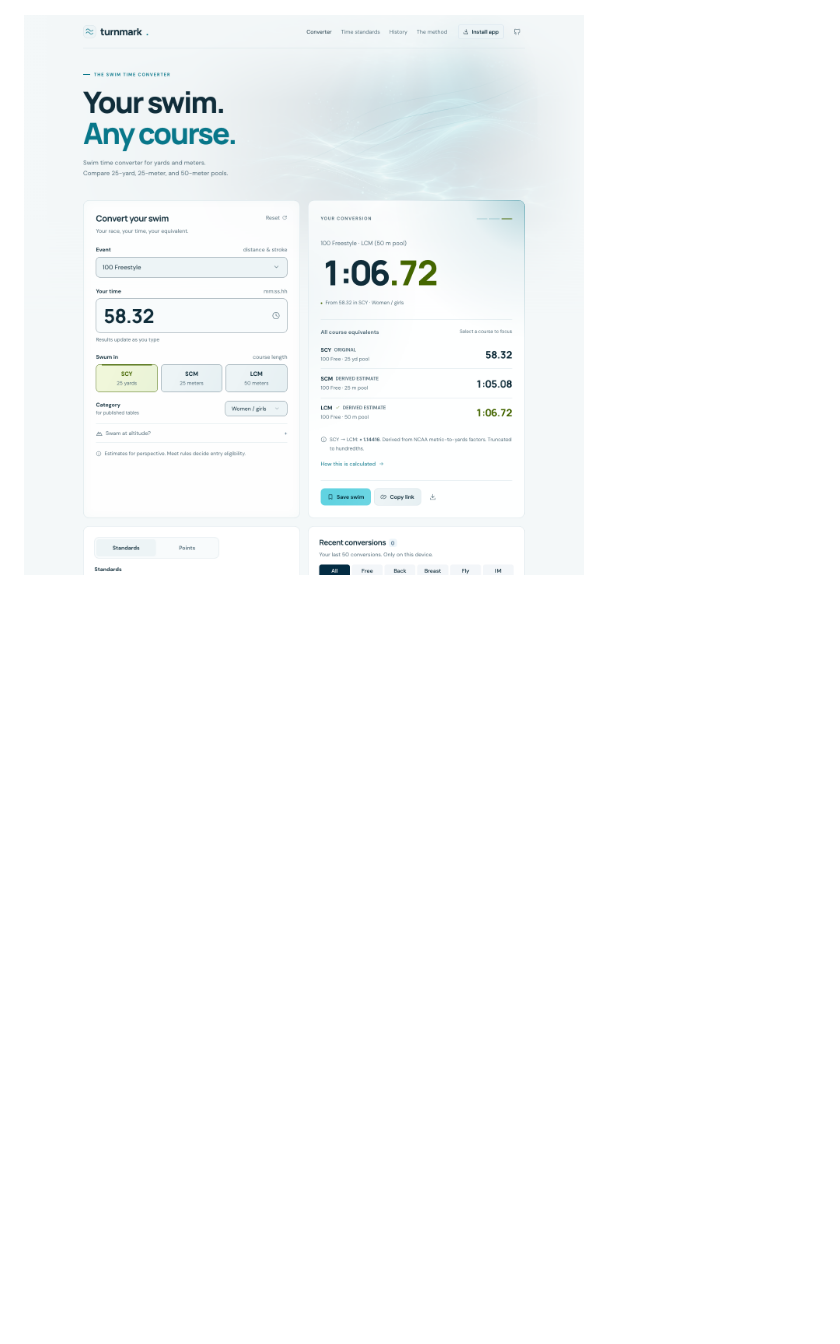
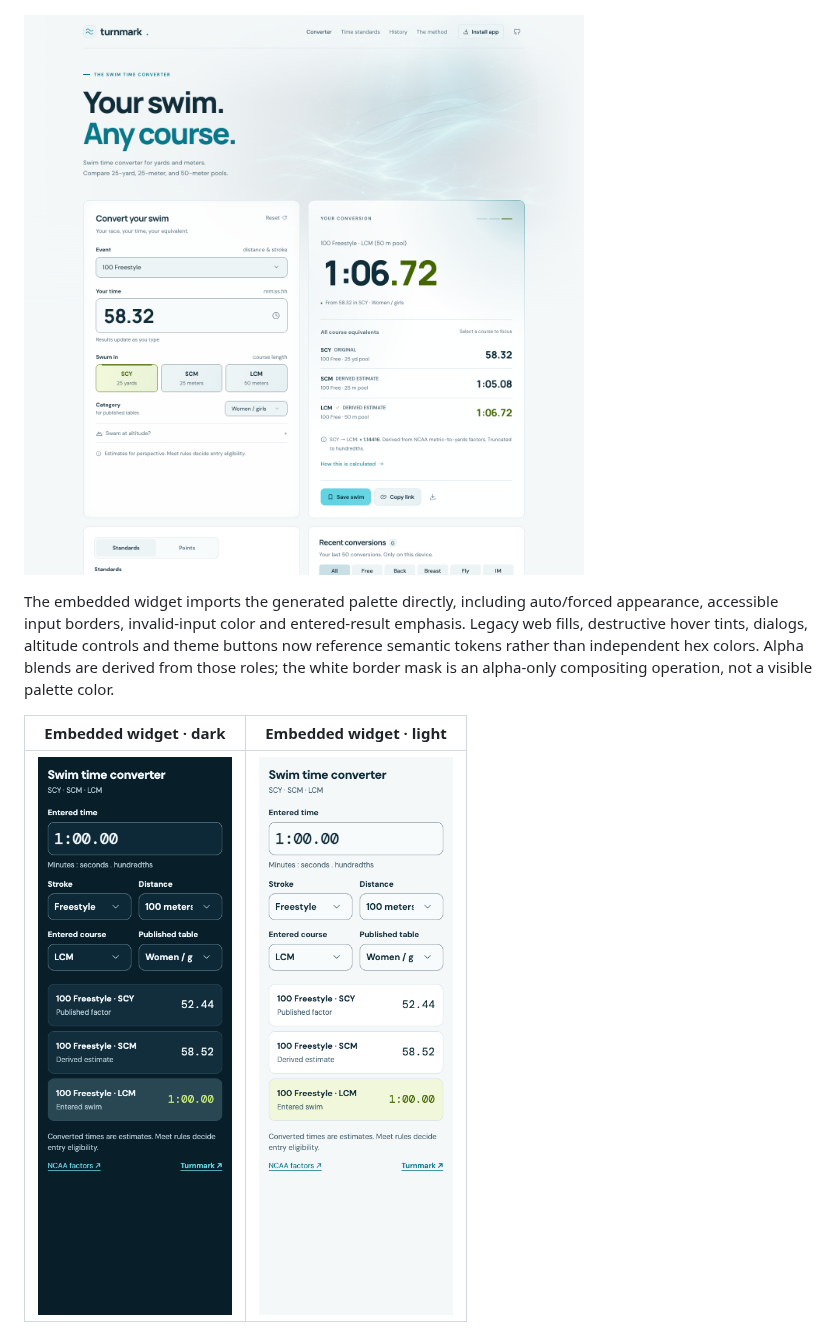
Before and after one commit to Stanback/turnmark, a Markdown page: docs/WEB_SURFACES_REVIEW.md, the part around the change. Rendered like a GitHub page; pictures changed too: docs/screenshots/web-liquid-surfaces-light.png, docs/screenshots/widget-tokens-dark.png (added), docs/screenshots/widget-tokens-light.png (added); blank space fills up the shorter version.

Commit message:
Use semantic tokens throughout web and embedded widget states

```diff
--- a/docs/WEB_SURFACES_REVIEW.md
+++ b/docs/WEB_SURFACES_REVIEW.md
@@ -46,3 +46,14 @@ rebuild.
 ![Dark converter with ambient currents and pooled cyan light](screenshots/web-liquid-surfaces-dark.png)
 
 ![Light appearance and result controls](screenshots/web-liquid-surfaces-light.png)
+
+The embedded widget imports the generated palette directly, including auto/forced
+appearance, accessible input borders, invalid-input color and entered-result
+emphasis. Legacy web fills, destructive hover tints, dialogs, altitude controls
+and theme buttons now reference semantic tokens rather than independent hex
+colors. Alpha blends are derived from those roles; the white border mask is an
+alpha-only compositing operation, not a visible palette color.
+
+| Embedded widget · dark                                                                                                             | Embedded widget · light                                                                                                              |
+| ---------------------------------------------------------------------------------------------------------------------------------- | ------------------------------------------------------------------------------------------------------------------------------------ |
+| <img src="screenshots/widget-tokens-dark.png" width="280" alt="Compact embedded converter in dark appearance using shared tokens"> | <img src="screenshots/widget-tokens-light.png" width="280" alt="Compact embedded converter in light appearance using shared tokens"> |
```
Also changed, not shown: AGENTS.md (+4 -1 lines), docs/DESIGN_CONTRACT.md (+9 -9 lines), docs/screenshots/web-liquid-surfaces-dark.png, 5 other files.
